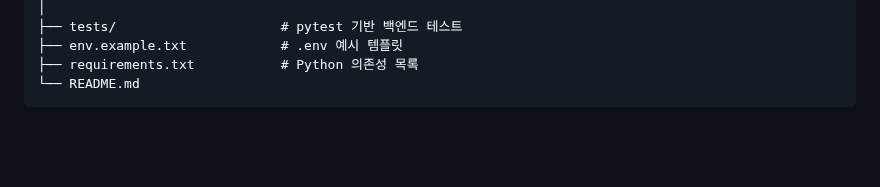
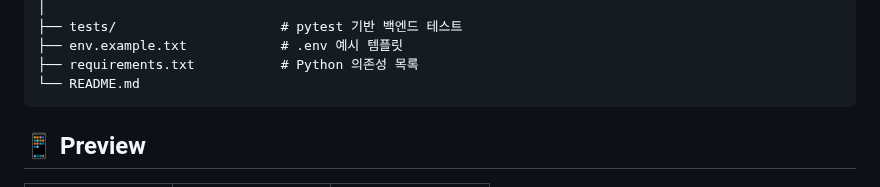
Before and after one commit to LEE-hyeon0771/AI-CPM-project, a Markdown page: README.md, the part around one of its changes. GitHub-like rendering; blank space fills up the shorter version.

````diff
--- a/README.md
+++ b/README.md
@@ -133,4 +133,5 @@ AI-CPM-project/
 ├── requirements.txt           # Python 의존성 목록
 └── README.md
 ```
+## 📱 Preview
 
````
Also changed, not shown: other parts of README.md (+3 -0 lines).
